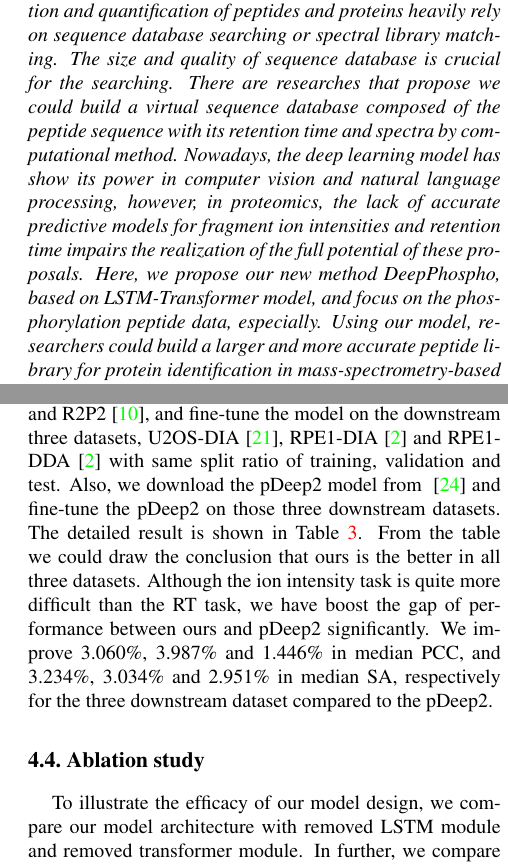
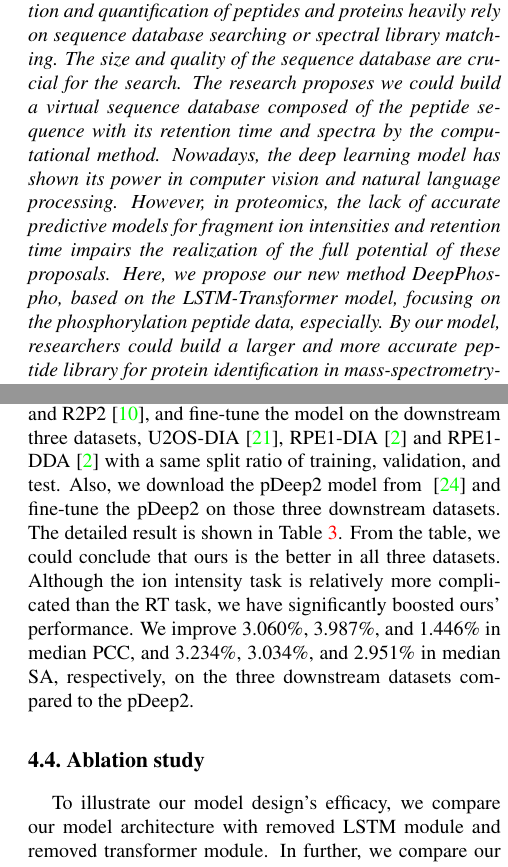
Before and after one commit to weizhenFrank/DeepPhospho, a LaTeX paper (DeepPhospho/method/tech_report_latex/final_report.tex, which reads DeepPhospho/method/tech_report_latex/body/abstract.tex, DeepPhospho/method/tech_report_latex/body/conclusion.tex, DeepPhospho/method/tech_report_latex/body/experiments.tex): two parts of the columns of pages 1 and 5 of 6, joined at a grey line, cut so that both start at the same text. Compiled offline with pdfLaTeX.

Commit message:
polish the paper

```diff
--- a/DeepPhospho/method/tech_report_latex/body/abstract.tex
+++ b/DeepPhospho/method/tech_report_latex/body/abstract.tex
@@ -1,14 +1,3 @@
 \begin{abstract}
-   In mass-spectrometry-based proteomics, the identification and quantification of peptides and proteins heavily
-   rely on sequence database searching or spectral library matching. The size and quality of sequence database is
-   crucial for the searching. There are researches that propose we could build a virtual sequence database composed
-   of the peptide sequence with its retention time and spectra by computational method. Nowadays, the deep learning
-   model has show its power in computer vision and natural language processing,
-   however, in proteomics, the
-   lack of accurate predictive models for
-   fragment ion intensities and retention time impairs the realization of the full potential of these proposals.
-   Here, we propose
-   our new method DeepPhospho, based on LSTM-Transformer model, and focus on the phosphorylation peptide data, especially.
-   Using our model, researchers could build a larger and more
-   accurate peptide library for protein identification in mass-spectrometry-based proteomics.
+   In mass-spectrometry-based proteomics, the identification and quantification of peptides and proteins heavily rely on sequence database searching or spectral library matching. The size and quality of the sequence database are crucial for the search. The research proposes we could build a virtual sequence database composed of the peptide sequence with its retention time and spectra by the computational method. Nowadays, the deep learning model has shown its power in computer vision and natural language processing. However, in proteomics, the lack of accurate predictive models for fragment ion intensities and retention time impairs the realization of the full potential of these proposals. Here, we propose our new method DeepPhospho, based on the LSTM-Transformer model, focusing on the phosphorylation peptide data, especially. By our model, researchers could build a larger and more accurate peptide library for protein identification in mass-spectrometry-based proteomics.
 \end{abstract}
--- a/DeepPhospho/method/tech_report_latex/body/conclusion.tex
+++ b/DeepPhospho/method/tech_report_latex/body/conclusion.tex
@@ -1,4 +1,3 @@
-In this study, we introduce DeepPhospho, a flexible deep neural network based on the LSTM-Transformer architecture able to predict retention times and tandem mass spectrometry spectra of peptides and it substantially surpasses current methods in several datasets. We are the first work which introduces the Transformer architecture into peptide chemico-physical properties prediction. Additionally, we design our method target on the phosphorylated peptides in the aspects of additional phosphorylated amino acid symbols, training loss of phosphorylated peptide and transfer learning of pre-trained phosphorylation peptides datasets.
+This study introduces DeepPhospho, a flexible deep neural network based on the LSTM-Transformer architecture that can predict retention times and tandem mass spectrometry spectra of peptides. It substantially surpasses current methods in several datasets. We are the first work that introduces the Transformer architecture into peptide chemico-physical properties prediction. Additionally, we design our method target on the phosphorylated peptides in the aspects of additional phosphorylated amino acid symbols, training loss of phosphorylated peptides, and transfer learning of pre-trained phosphorylation peptides datasets.
 
-We believe that a more accurate RT and ion intensity prediction could benefit the downstream proteomics data investigation. For example, researcher could use our well-trained model to build
-a predicted spectral libraries and this could hugely decrease the cost of wet experiment but no loss of accuracy of library. Also, we could fine-tuning the model to adapt to a new type of library where the iteration would be much faster  than the previous wet experiment method.
+We believe that a more accurate RT and ion intensity prediction could benefit the downstream proteomics data investigation. For example, the researcher could use our well-trained model to build a predicted spectral library, which could hugely decrease the cost of the wet experiment but no loss of library accuracy. We could also fine-tune the model to adapt to a new type of library where the iteration would be much faster than the previous wet experiment method.
--- a/DeepPhospho/method/tech_report_latex/body/experiments.tex
+++ b/DeepPhospho/method/tech_report_latex/body/experiments.tex
@@ -40,8 +38,8 @@ Correspondingly, we download the DeepRT model provided by the \cite{ma2018improv
 
 \subsection{Ion Intensity experiments}
-Similarly to the RT task, we obtain the best pre-trained model from three pre-training datasets,   Jeff~\cite{liu2018vivo}, VeroE6~\cite{bouhaddou2020global} and R2P2~\cite{leutert2019r2}, and fine-tune the model on the downstream three datasets, U2OS-DIA~\cite{wang2020naguider}, RPE1-DIA~\cite{bekker2020rapid} and RPE1-DDA~\cite{bekker2020rapid} with same split ratio of training, validation and test. Also, we download the pDeep2 model from ~\cite{zeng2019ms} and fine-tune the pDeep2 on those three downstream datasets. The detailed result is shown in Table~\ref{table:Ion Intensity results}. From the table we could draw the conclusion that ours is the better in all three datasets. Although the ion intensity task is quite more difficult than the RT task, we have boost the gap of performance between ours and pDeep2 significantly. We improve 3.060\%, 3.987\% and 1.446\% in median PCC, and 3.234\%, 3.034\% and 2.951\% in median SA, respectively for the three downstream dataset compared to the pDeep2.
+Similarly to the RT task, we obtain the best pre-trained model from three pre-training datasets, Jeff~\cite{liu2018vivo}, VeroE6~\cite{bouhaddou2020global} and R2P2~\cite{leutert2019r2}, and fine-tune the model on the downstream three datasets, U2OS-DIA~\cite{wang2020naguider}, RPE1-DIA~\cite{bekker2020rapid} and RPE1-DDA~\cite{bekker2020rapid} with a same split ratio of training, validation, and test. Also, we download the pDeep2 model from ~\cite{zeng2019ms} and fine-tune the pDeep2 on those three downstream datasets. The detailed result is shown in Table~\ref{table:Ion Intensity results}. From the table, we could conclude that ours is the better in all three datasets. Although the ion intensity task is relatively more complicated than the RT task, we have significantly boosted ours' performance. We improve 3.060\%, 3.987\%, and 1.446\% in median PCC, and 3.234\%, 3.034\%, and 2.951\% in median SA, respectively, on the three downstream datasets compared to the pDeep2.
 %-------------------------------------------------------------------------
 
 \subsection{Ablation study}
-To illustrate the efficacy of our model design, we compare our model architecture with removed LSTM module and removed transformer module. In further, we compare our model with replacement of LSTM module with convolutional neural network (CNN) module.
+To illustrate our model design's efficacy, we compare our model architecture with removed LSTM module and removed transformer module. In further, we compare our model with the replacement of LSTM module with convolutional neural network (CNN) module.
 
```
Also changed, not shown: DeepPhospho/method/tech_report_latex/body/Related.tex (+9 -9 lines), DeepPhospho/method/tech_report_latex/final_report.tex (+0 -1 lines), DeepPhospho/method/tech_report_latex/final_report.pdf, DeepPhospho/method/tech_report_latex/body/experiments.tex (20 more changed lines).
